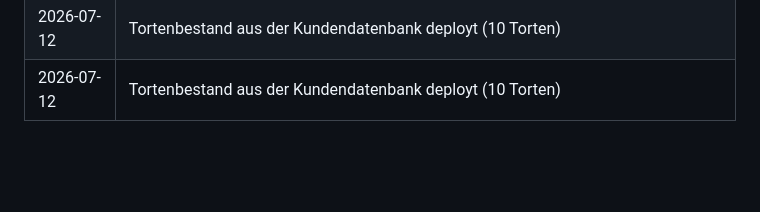
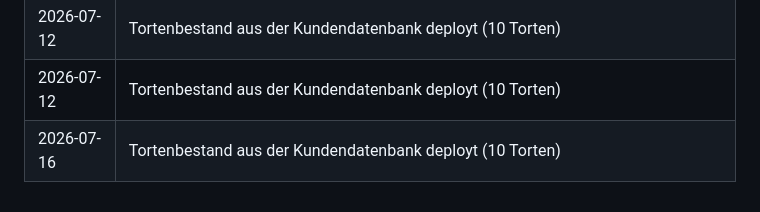
Before and after one commit to Subnet-Zero/torterei, a Markdown page: README.md, the part around the change. Rendered like a GitHub page; blank space fills up the shorter version.

Commit message:
Tortenbestand aus der Kundendatenbank deployt (10 Torten)

```diff
--- a/README.md
+++ b/README.md
@@ -111,3 +111,4 @@ ssh-keygen -t ed25519 -f deploy_key -C "github-deploy-torterei" -N ""
 | 2026-07-11 | Karten-Struktur dokumentiert: Torten-Name ist nicht mehr optional (immer vorhanden), Anlass und „Überreicht am" bleiben optional |
 | 2026-07-12 | Tortenbestand aus der Kundendatenbank deployt (10 Torten) |
 | 2026-07-12 | Tortenbestand aus der Kundendatenbank deployt (10 Torten) |
+| 2026-07-16 | Tortenbestand aus der Kundendatenbank deployt (10 Torten) |
```
